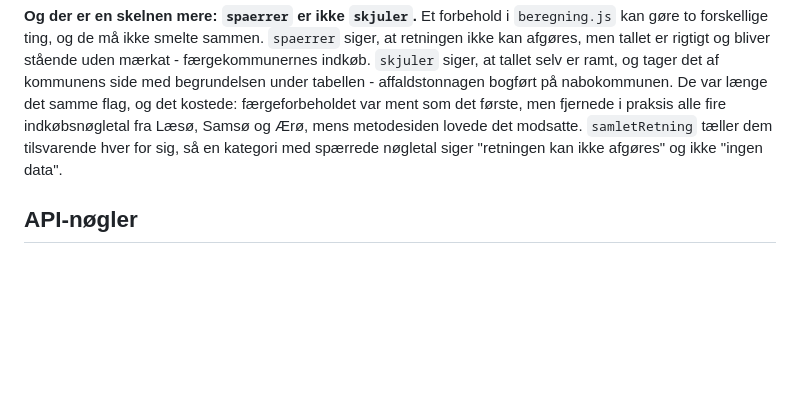
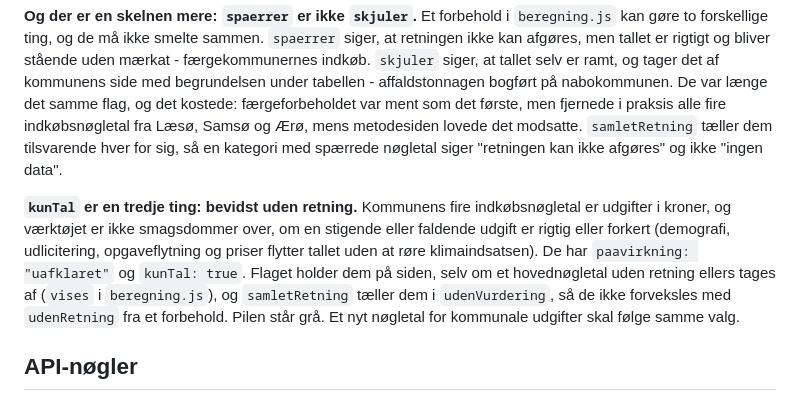
Before and after one commit to augustseptimius-beep/forbrugsudledninger, a Markdown page: CLAUDE.md, the part around the change. GitHub-like rendering; blank space fills up the shorter version.

Commit message:
CLAUDE.md: kunTal forklaret
Co-Authored-By: Claude Sonnet 5.5 <noreply@anthropic.com>
Claude-Session: https://claude.ai/code/session_019ExrV26KQAApeSunRsY19t

```diff
--- a/CLAUDE.md
+++ b/CLAUDE.md
@@ -301,6 +301,14 @@ fire indkøbsnøgletal fra Læsø, Samsø og Ærø, mens metodesiden lovede det
 modsatte. `samletRetning` tæller dem tilsvarende hver for sig, så en kategori
 med spærrede nøgletal siger "retningen kan ikke afgøres" og ikke "ingen data".
 
+**`kunTal` er en tredje ting: bevidst uden retning.** Kommunens fire indkøbsnøgletal er udgifter i
+kroner, og værktøjet er ikke smagsdommer over, om en stigende eller faldende udgift er rigtig eller
+forkert (demografi, udlicitering, opgaveflytning og priser flytter tallet uden at røre klimaindsatsen).
+De har `paavirkning: "uafklaret"` og `kunTal: true`. Flaget holder dem på siden, selv om et
+hovednøgletal uden retning ellers tages af (`vises` i `beregning.js`), og `samletRetning` tæller dem i
+`udenVurdering`, så de ikke forveksles med `udenRetning` fra et forbehold. Pilen står grå. Et nyt
+nøgletal for kommunale udgifter skal følge samme valg.
+
 ## API-nøgler
 
 Klimaregnskabet.dk kræver en personlig API-nøgle. Den læses fra miljøvariablen
```
